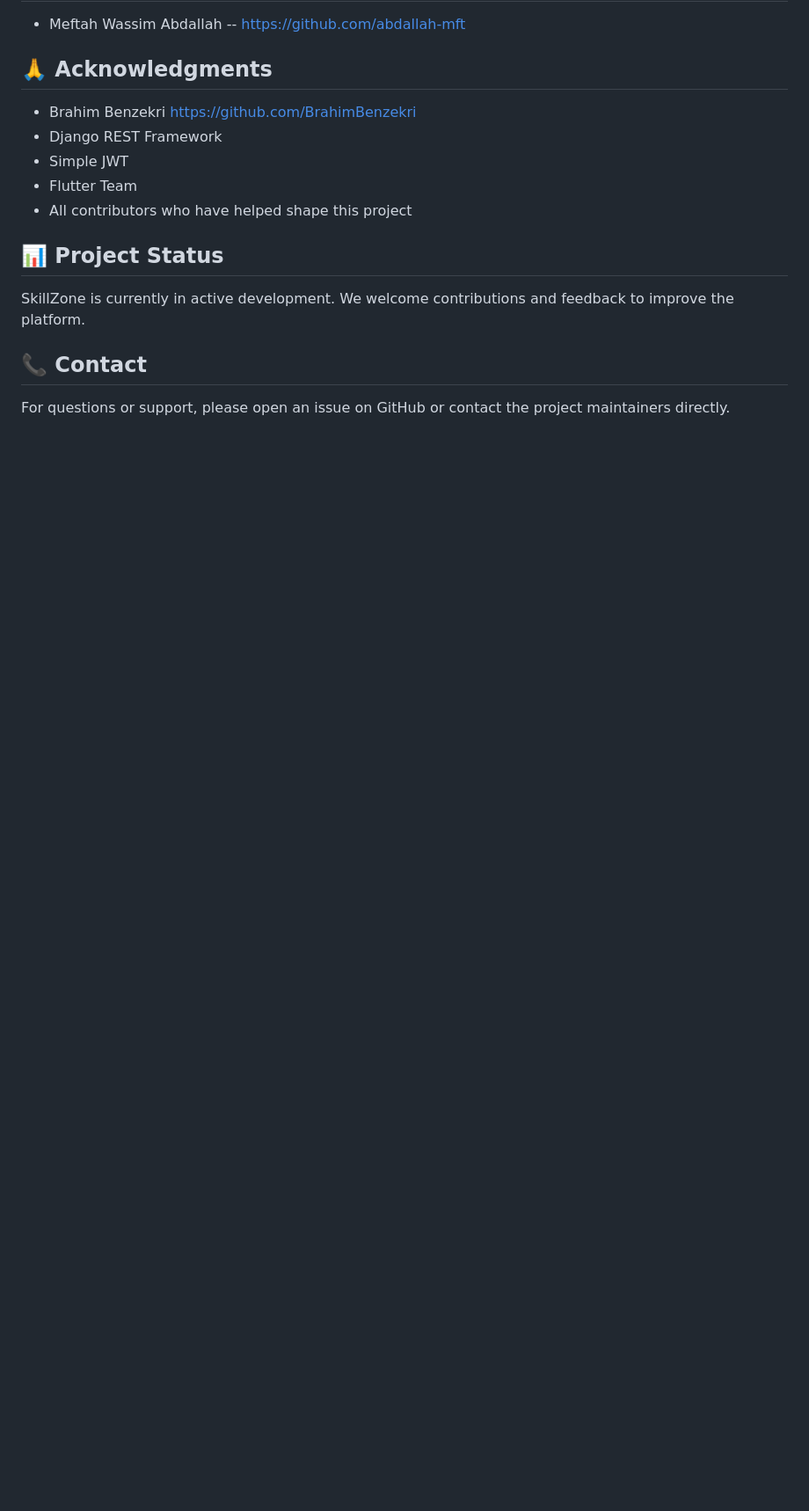
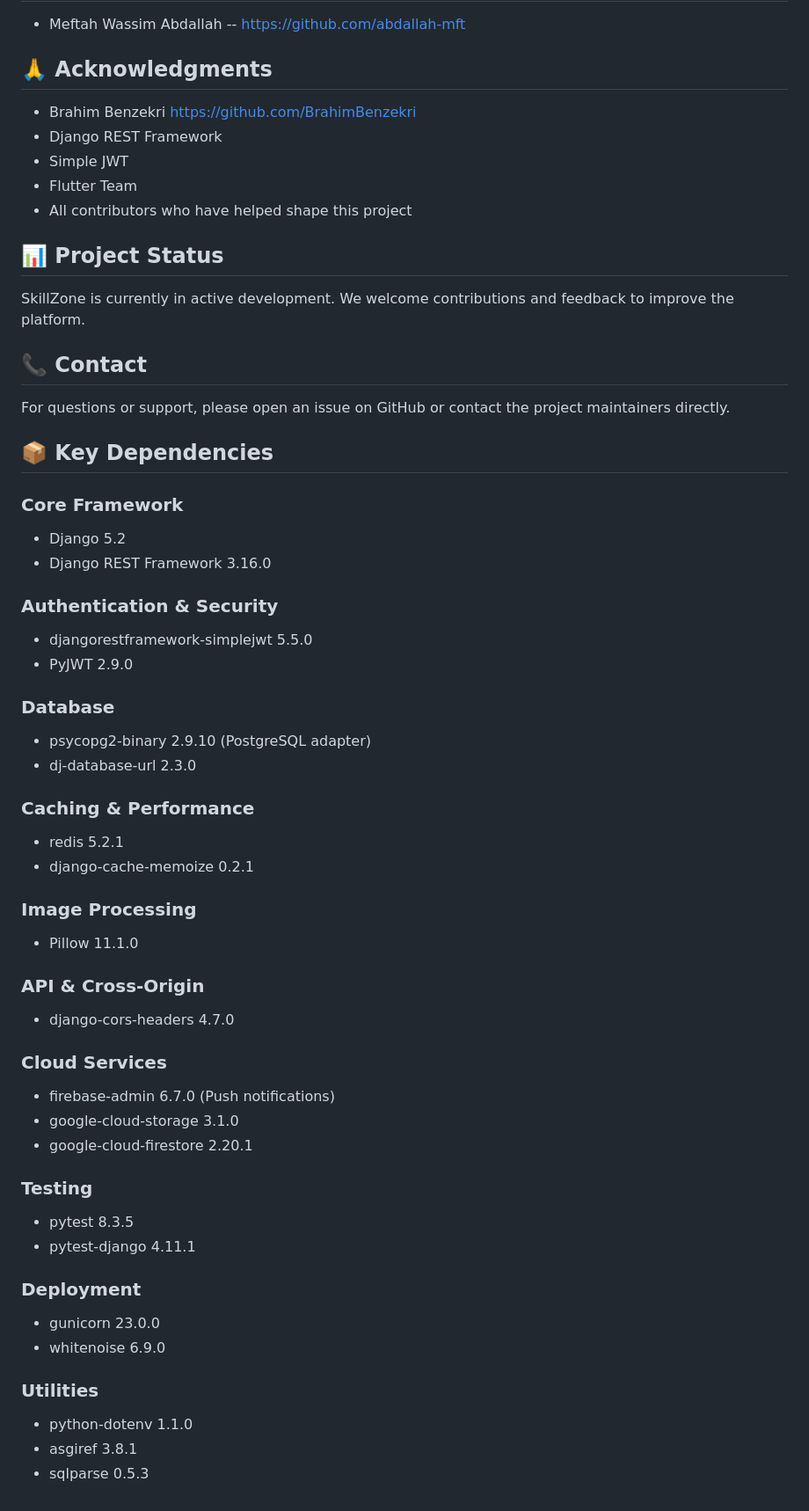
Before and after one commit to abdallah-mft/SKILLZONE, a Markdown page: skillzone/README.md, the part around the change. Shown at 88% size. GitHub-like rendering; blank space fills up the shorter version.

Commit message:
Add key dependencies section to README for improved clarity on project requirements

```diff
--- a/skillzone/README.md
+++ b/skillzone/README.md
@@ -432,3 +432,45 @@ SkillZone is currently in active development. We welcome contributions and feedb
 ## 📞 Contact
 
 For questions or support, please open an issue on GitHub or contact the project maintainers directly.
+
+## 📦 Key Dependencies
+
+### Core Framework
+- Django 5.2
+- Django REST Framework 3.16.0
+
+### Authentication & Security
+- djangorestframework-simplejwt 5.5.0
+- PyJWT 2.9.0
+
+### Database
+- psycopg2-binary 2.9.10 (PostgreSQL adapter)
+- dj-database-url 2.3.0
+
+### Caching & Performance
+- redis 5.2.1
+- django-cache-memoize 0.2.1
+
+### Image Processing
+- Pillow 11.1.0
+
+### API & Cross-Origin
+- django-cors-headers 4.7.0
+
+### Cloud Services
+- firebase-admin 6.7.0 (Push notifications)
+- google-cloud-storage 3.1.0
+- google-cloud-firestore 2.20.1
+
+### Testing
+- pytest 8.3.5
+- pytest-django 4.11.1
+
+### Deployment
+- gunicorn 23.0.0
+- whitenoise 6.9.0
+
+### Utilities
+- python-dotenv 1.1.0
+- asgiref 3.8.1
+- sqlparse 0.5.3
```
